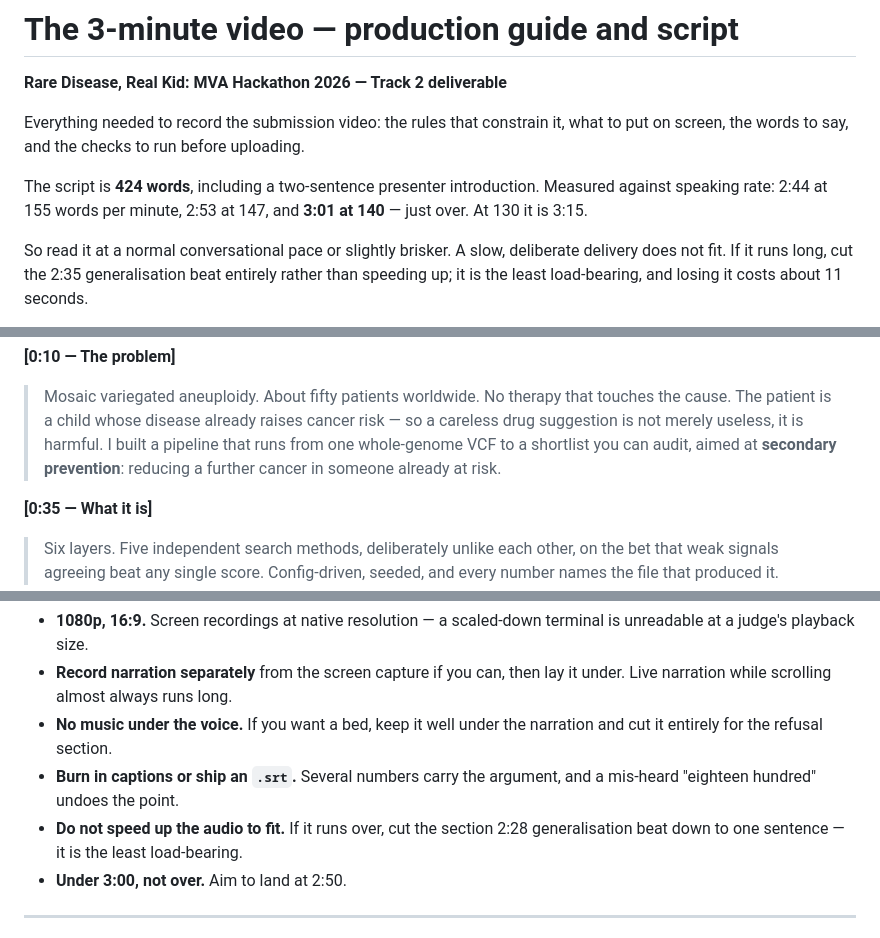
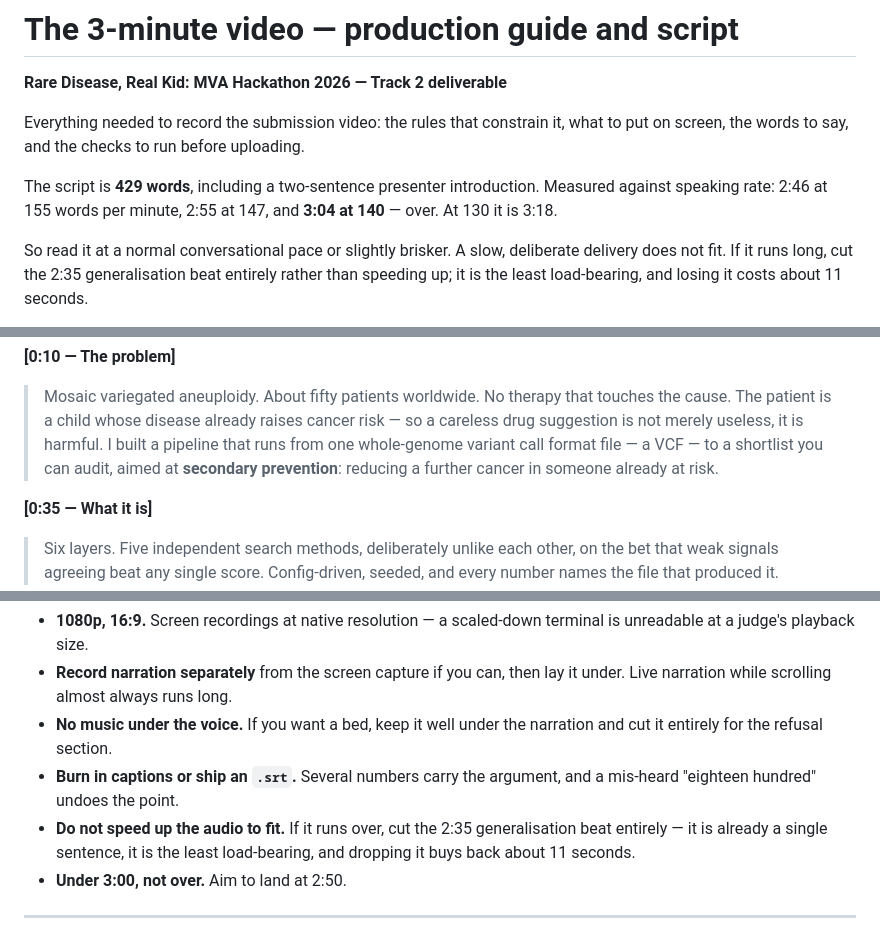
Before and after one commit to KFlowerz/HKTN_RareDisease_MVA, a Markdown page: docs/video_script.md, 3 parts joined by grey strips. Rendered like a GitHub page.

Commit message:
Spell out VCF where it is spoken, and make the two cut instructions agree
The narration said "one whole-genome VCF" with the acronym unexpanded. A listener
who does not already know it loses the sentence that states what the pipeline
takes as input, and the video has no glossary to fall back on. It now says
"one whole-genome variant call format file - a VCF", using the expansion
docs/glossary.md already gives. Expansion first, acronym second, so the acronym
lands on a term the listener has just heard.

That adds five words. The script measures 429, so the stated timings move with
it: 3:04 at 140 words per minute rather than 3:01, and 2:55 at 147 - still under
three minutes at the pace the guidance already asks for.

Section 5 said to cut "the section 2:28 generalisation beat down to one
sentence". The beat is at 2:35, not 2:28, and it is already a single sentence,
so the instruction could not be followed. Both places now say to cut it
entirely, which is what the guidance at the top of the file already said.

scripts/verify_report_claims.py passes 65 of 65 against results/ at seed 42. The
deck's speaker notes carry the same spoken words, checked verbatim against this
file rather than by eye.

Co-Authored-By: Claude Opus 5 <noreply@anthropic.com>

```diff
--- a/docs/video_script.md
+++ b/docs/video_script.md
@@ -5,9 +5,9 @@
 Everything needed to record the submission video: the rules that constrain it, what to put
 on screen, the words to say, and the checks to run before uploading.
 
-The script is **424 words**, including a two-sentence presenter introduction. Measured
-against speaking rate: 2:44 at 155 words per minute, 2:53 at 147, and **3:01 at 140** —
-just over. At 130 it is 3:15.
+The script is **429 words**, including a two-sentence presenter introduction. Measured
+against speaking rate: 2:46 at 155 words per minute, 2:55 at 147, and **3:04 at 140** —
+over. At 130 it is 3:18.
 
 So read it at a normal conversational pace or slightly brisker. A slow, deliberate delivery
 does not fit. If it runs long, cut the 2:35 generalisation beat entirely rather than
@@ -101,8 +101,8 @@ that way; the exact figure is on screen.
 > Mosaic variegated aneuploidy. About fifty patients worldwide. No therapy that touches the
 > cause. The patient is a child whose disease already raises cancer risk — so a careless
 > drug suggestion is not merely useless, it is harmful. I built a pipeline that runs from
-> one whole-genome VCF to a shortlist you can audit, aimed at **secondary prevention**:
-> reducing a further cancer in someone already at risk.
+> one whole-genome variant call format file — a VCF — to a shortlist you can audit, aimed
+> at **secondary prevention**: reducing a further cancer in someone already at risk.
 
 **[0:35 — What it is]**
 
@@ -193,8 +193,9 @@ All at seed 42.
   it entirely for the refusal section.
 - **Burn in captions or ship an `.srt`.** Several numbers carry the argument, and a
   mis-heard "eighteen hundred" undoes the point.
-- **Do not speed up the audio to fit.** If it runs over, cut the section 2:28 generalisation
-  beat down to one sentence — it is the least load-bearing.
+- **Do not speed up the audio to fit.** If it runs over, cut the 2:35 generalisation beat
+  entirely — it is already a single sentence, it is the least load-bearing, and dropping it
+  buys back about 11 seconds.
 - **Under 3:00, not over.** Aim to land at 2:50.
 
 ---
```
